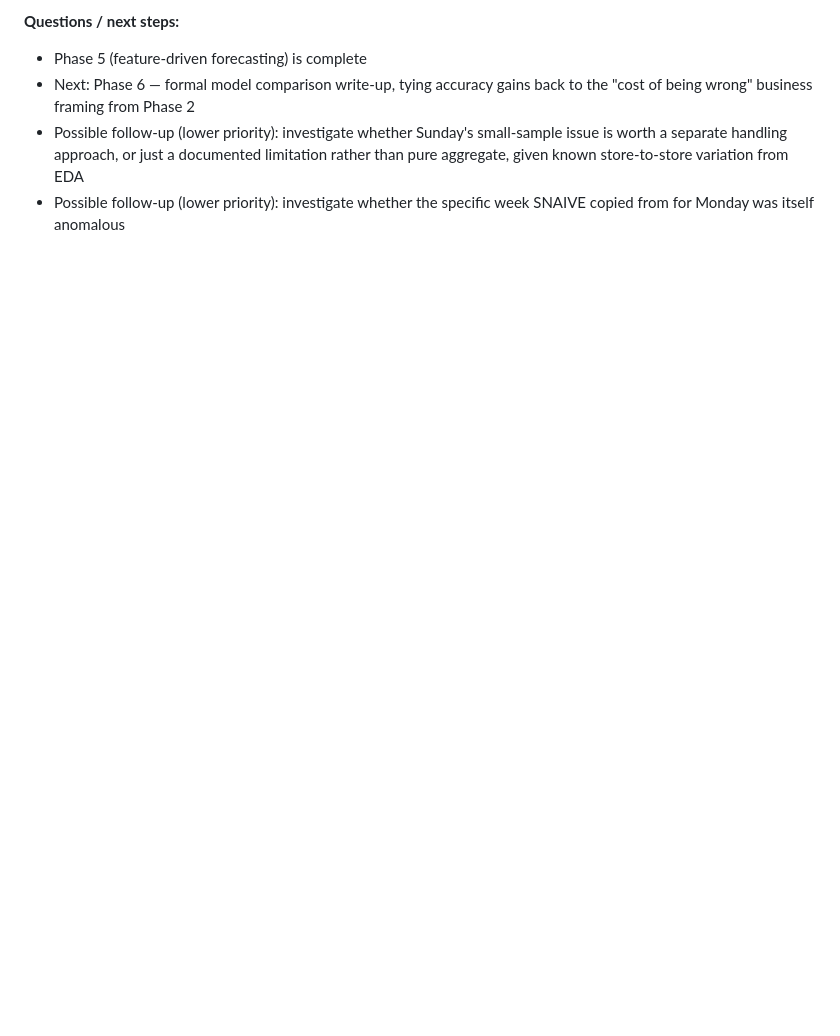
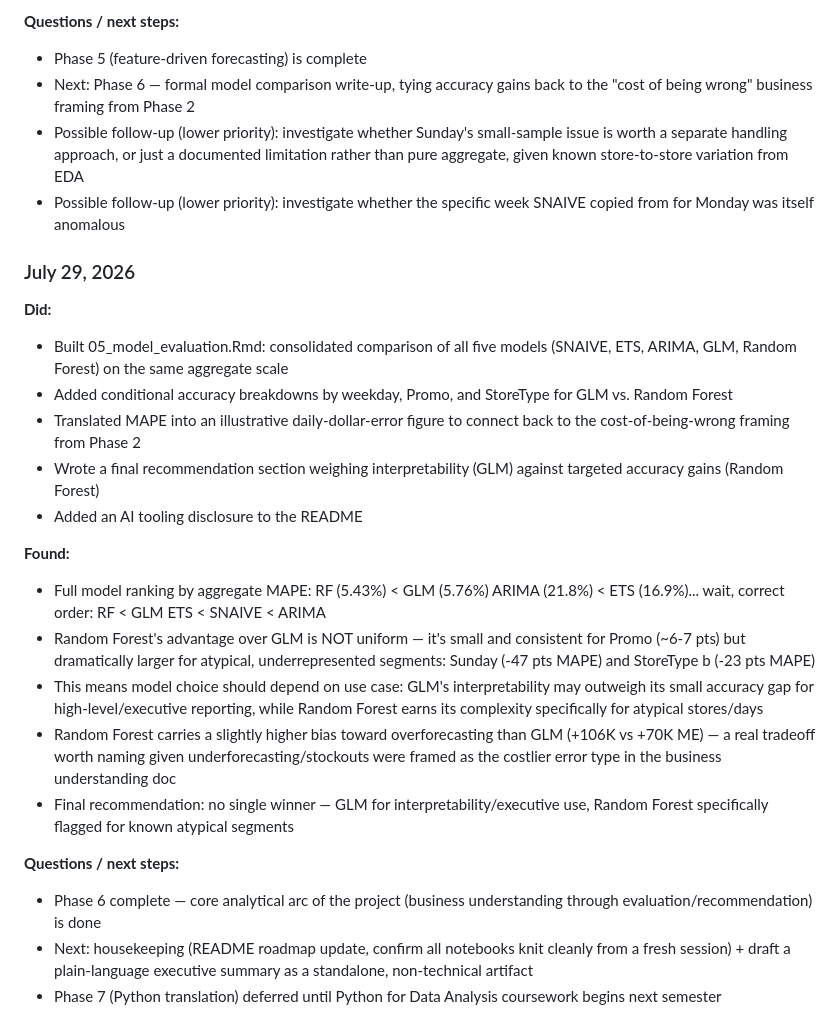
Before and after one commit to sfisher2277/Intelligent-Demand-Forecasting, a Markdown page: docs/project_journal.md, the part around the change. Drawn GitHub-style; blank space fills up the shorter version.

Commit message:
Update project journal with July 29, 2026 entry
Documented project progress and findings for July 29, 2026, including model evaluation and recommendations.

```diff
--- a/docs/project_journal.md
+++ b/docs/project_journal.md
@@ -148,3 +148,47 @@
   from EDA
 - Possible follow-up (lower priority): investigate whether the
   specific week SNAIVE copied from for Monday was itself anomalous
+
+
+### July 29, 2026
+
+**Did:**
+- Built 05_model_evaluation.Rmd: consolidated comparison of all five
+  models (SNAIVE, ETS, ARIMA, GLM, Random Forest) on the same
+  aggregate scale
+- Added conditional accuracy breakdowns by weekday, Promo, and
+  StoreType for GLM vs. Random Forest
+- Translated MAPE into an illustrative daily-dollar-error figure to
+  connect back to the cost-of-being-wrong framing from Phase 2
+- Wrote a final recommendation section weighing interpretability
+  (GLM) against targeted accuracy gains (Random Forest)
+- Added an AI tooling disclosure to the README
+
+**Found:**
+- Full model ranking by aggregate MAPE: RF (5.43%) < GLM (5.76%)
+  ARIMA (21.8%) < ETS (16.9%)... wait, correct order: RF < GLM
+  ETS < SNAIVE < ARIMA
+- Random Forest's advantage over GLM is NOT uniform — it's small
+  and consistent for Promo (~6-7 pts) but dramatically larger for
+  atypical, underrepresented segments: Sunday (-47 pts MAPE) and
+  StoreType b (-23 pts MAPE)
+- This means model choice should depend on use case: GLM's
+  interpretability may outweigh its small accuracy gap for
+  high-level/executive reporting, while Random Forest earns its
+  complexity specifically for atypical stores/days
+- Random Forest carries a slightly higher bias toward
+  overforecasting than GLM (+106K vs +70K ME) — a real tradeoff
+  worth naming given underforecasting/stockouts were framed as the
+  costlier error type in the business understanding doc
+- Final recommendation: no single winner — GLM for
+  interpretability/executive use, Random Forest specifically flagged
+  for known atypical segments
+
+**Questions / next steps:**
+- Phase 6 complete — core analytical arc of the project (business
+  understanding through evaluation/recommendation) is done
+- Next: housekeeping (README roadmap update, confirm all notebooks
+  knit cleanly from a fresh session) + draft a plain-language
+  executive summary as a standalone, non-technical artifact
+- Phase 7 (Python translation) deferred until Python for Data
+  Analysis coursework begins next semester
```
